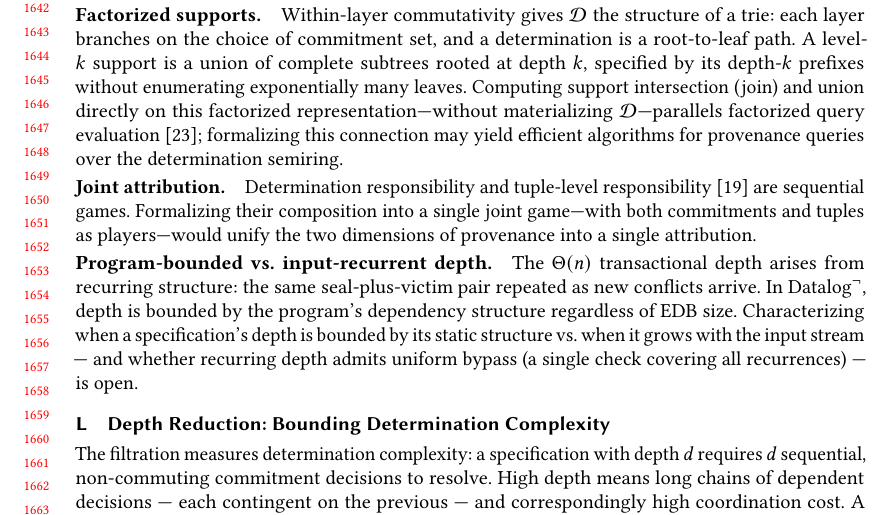
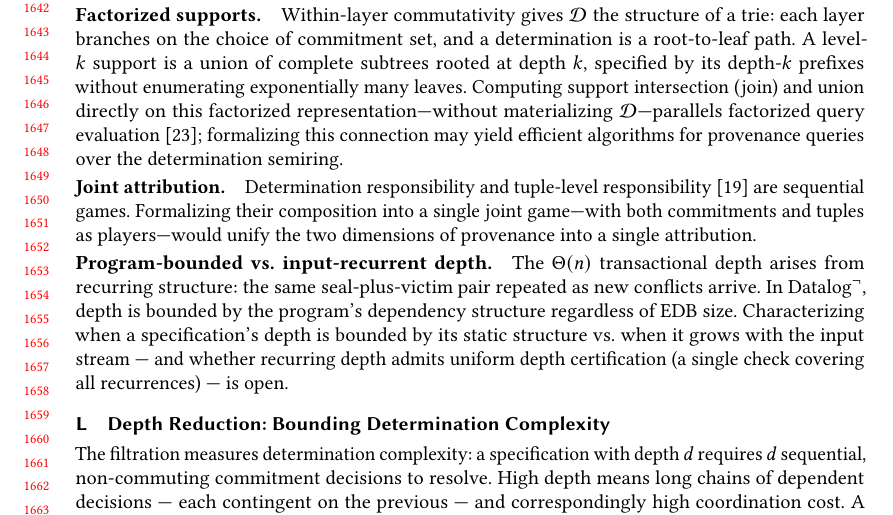
Before and after one commit to jhellerstein/provenance, a LaTeX paper (main.tex): part of page 34 of 37, cut so that both start at the same text. Compiled offline with pdfLaTeX.

Commit message:
Complete bypass terminology cleanup: rename prop:bypass to prop:depth-bound, replace 'bypass' in open questions

```diff
--- a/main.tex
+++ b/main.tex
@@ -3396,8 +3396,8 @@ In $\mbox{Datalog}^\neg$, depth is bounded by the program's dependency
 structure regardless of EDB size.
 Characterizing when a specification's depth is bounded by its static
 structure vs.\ when it grows with the input stream --- and whether
-recurring depth admits uniform bypass (a single check covering all
-recurrences) --- is open.
+recurring depth admits uniform depth certification (a single check
+covering all recurrences) --- is open.
 
 % ================================================================
 \section{Depth Reduction: Bounding Determination Complexity}
```
Also changed, not shown: main.tex (2 more changed lines).
